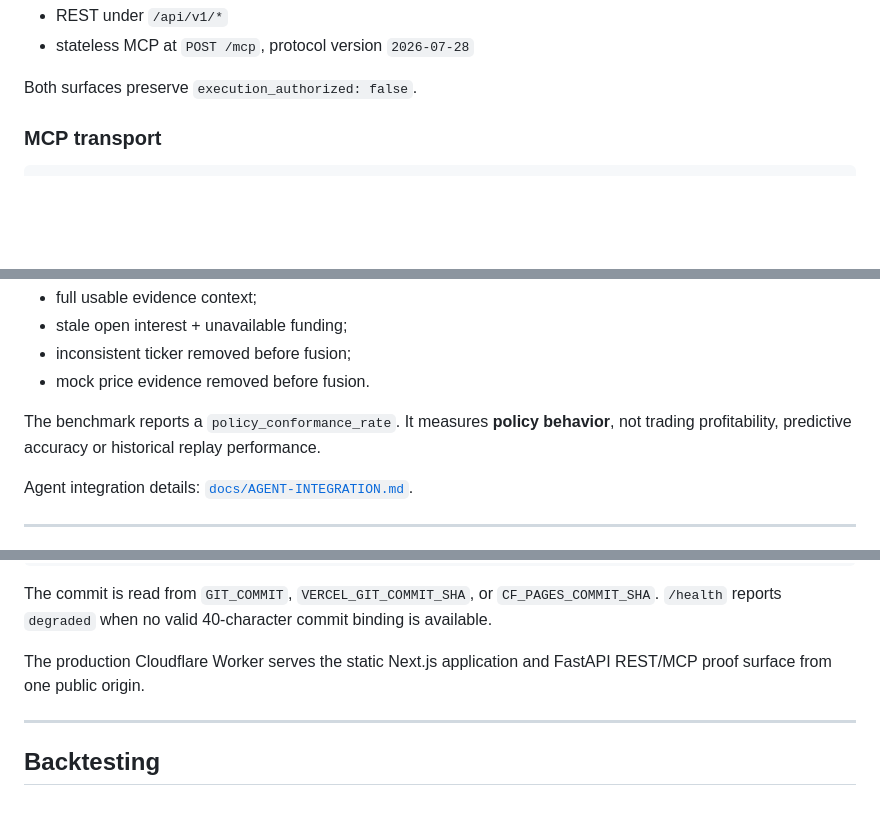
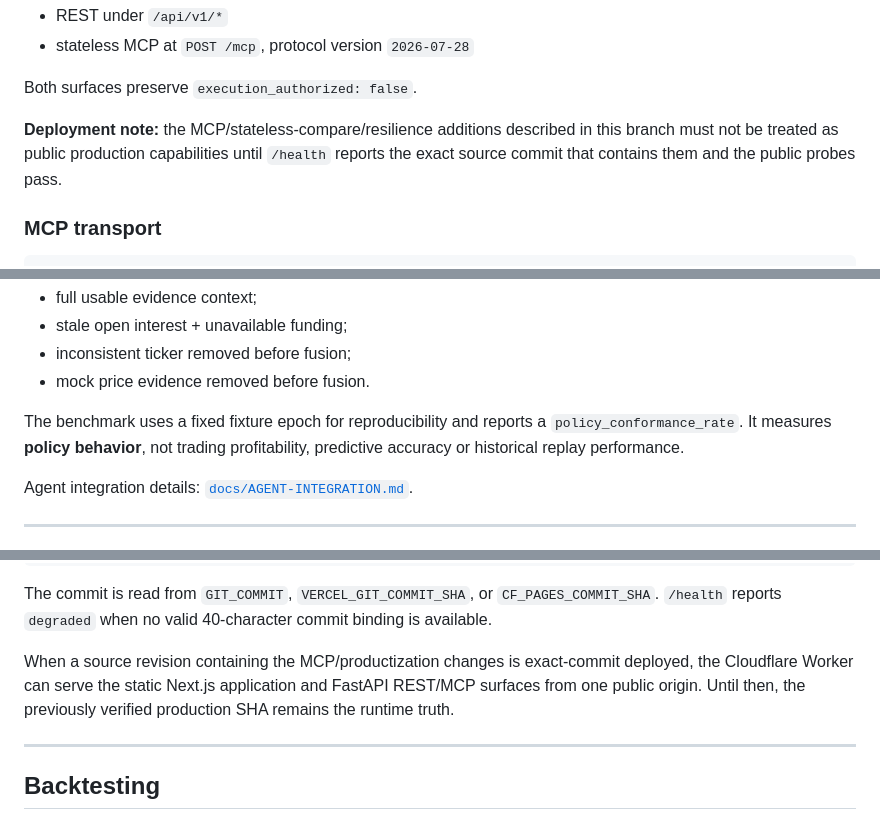
Before and after one commit to Faadil1/signalforge, a Markdown page: README.md, 3 parts joined by grey strips. Drawn GitHub-style; blank space fills up the shorter version.

Commit message:
winning-intelligence: keep MCP deployment claims evidence-bound

```diff
--- a/README.md
+++ b/README.md
@@ -107,6 +107,8 @@ SignalForge exposes the same bounded product contract through two read-only surf
 - stateless MCP at `POST /mcp`, protocol version `2026-07-28`
 
 Both surfaces preserve `execution_authorized: false`.
+
+**Deployment note:** the MCP/stateless-compare/resilience additions described in this branch must not be treated as public production capabilities until `/health` reports the exact source commit that contains them and the public probes pass.
 
 ### MCP transport
 
@@ -233,7 +235,7 @@ A deterministic policy-conformance suite checks whether SignalForge preserves th
 - inconsistent ticker removed before fusion;
 - mock price evidence removed before fusion.
 
-The benchmark reports a `policy_conformance_rate`. It measures **policy behavior**, not trading profitability, predictive accuracy or historical replay performance.
+The benchmark uses a fixed fixture epoch for reproducibility and reports a `policy_conformance_rate`. It measures **policy behavior**, not trading profitability, predictive accuracy or historical replay performance.
 
 Agent integration details: [`docs/AGENT-INTEGRATION.md`](docs/AGENT-INTEGRATION.md).
 
@@ -304,7 +306,7 @@ The public deployment must expose the exact reviewed Git commit.
 
 The commit is read from `GIT_COMMIT`, `VERCEL_GIT_COMMIT_SHA`, or `CF_PAGES_COMMIT_SHA`. `/health` reports `degraded` when no valid 40-character commit binding is available.
 
-The production Cloudflare Worker serves the static Next.js application and FastAPI REST/MCP proof surface from one public origin.
+When a source revision containing the MCP/productization changes is exact-commit deployed, the Cloudflare Worker can serve the static Next.js application and FastAPI REST/MCP surfaces from one public origin. Until then, the previously verified production SHA remains the runtime truth.
 
 ---
 
```
